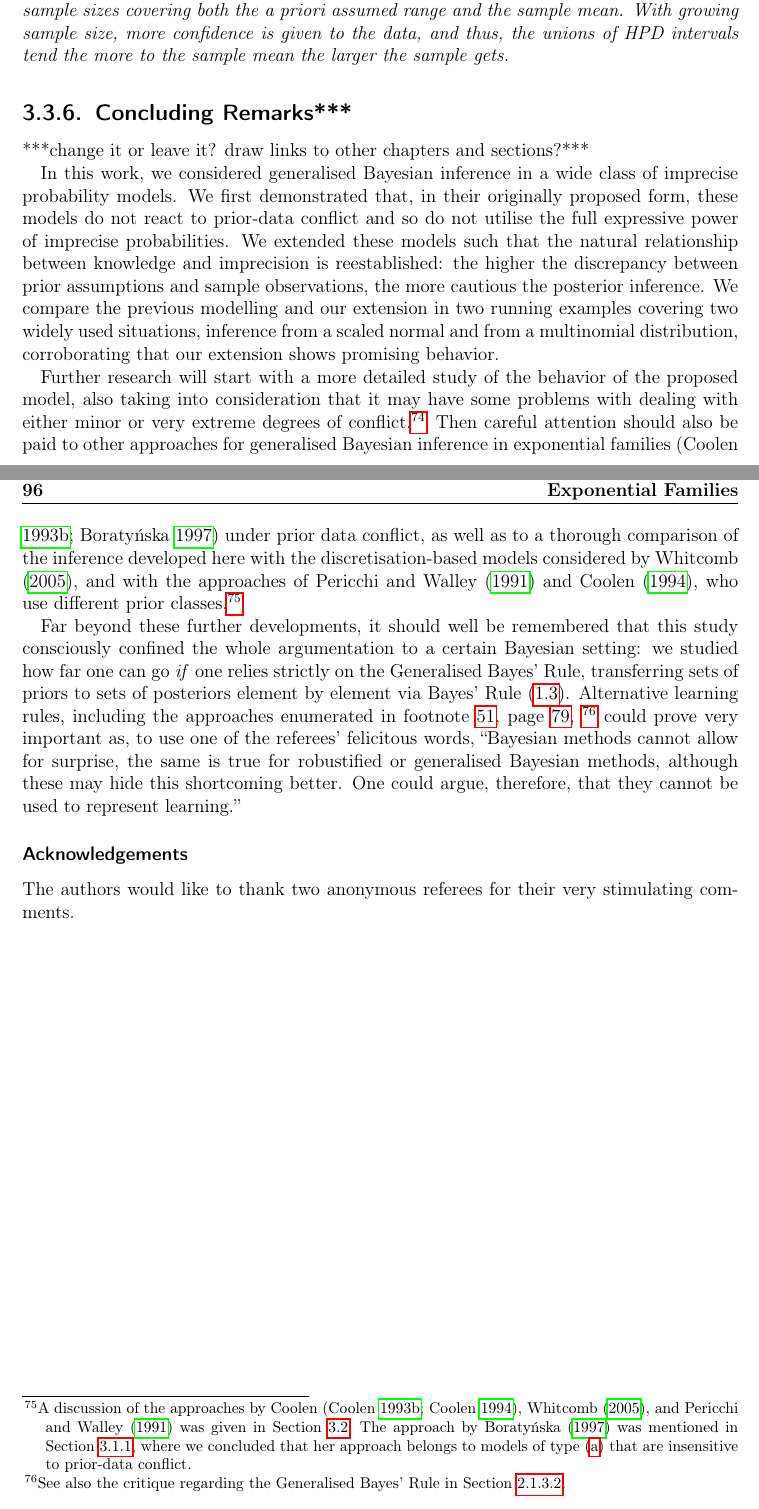
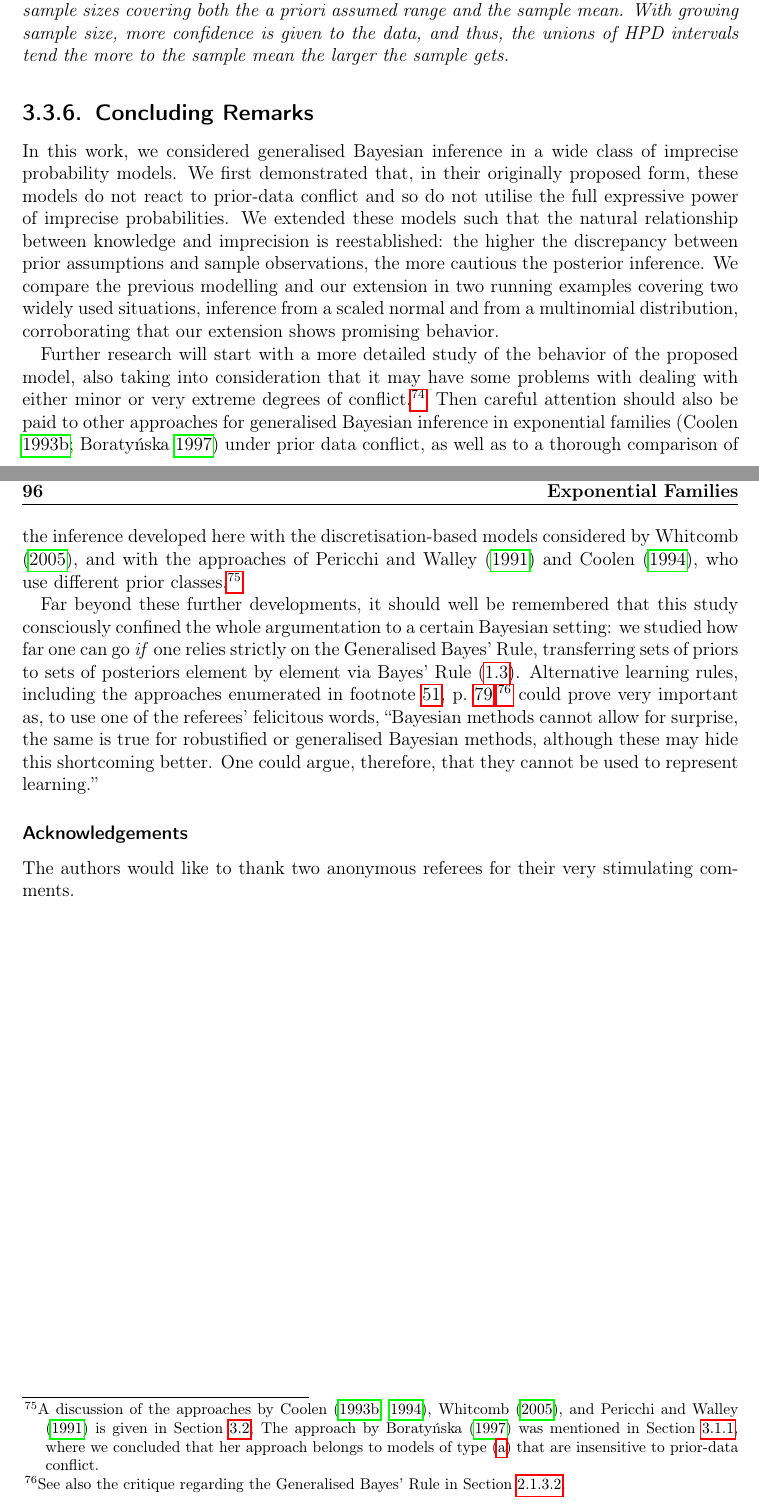
Before and after one commit to geeeero/diss, a LaTeX thesis (diss.tex, which reads jstp.tex): two parts of pages 113 and 114 of 198, joined at a grey line, cut so that both start at the same text. Compiled offline with pdfLaTeX.

Commit message:
diss: cleaning 3.2 and 3.3

```diff
--- a/jstp.tex
+++ b/jstp.tex
@@ -1141,10 +1141,8 @@ tend the more to the sample mean the larger the sample gets.
 \end{example}
 
 
-\subsection{Concluding Remarks***}
+\subsection{Concluding Remarks}
 \label{sec:6-gw-071216}
-
-***change it or leave it? draw links to other chapters and sections?***
 
 In this work, we considered generalised Bayesian inference
 in a wide class of imprecise probability models. We first
@@ -1171,8 +1169,8 @@ conflict, as well as to a thorough comparison of the inference
 developed here with the discretisation-based models considered by
 \textcite{2005:whitcomb}, and with the approaches of \textcite{1991:pericchi}
 and \textcite{1994:coolen}, who use different prior classes.%
-\footnote{A discussion of the approaches by Coolen \parencite{1993:coolen,1994:coolen},
-\textcite{2005:whitcomb}, and \textcite{1991:pericchi} was given in Section~\ref{sec:alternatives};
+\footnote{A discussion of the approaches by Coolen \parencite*{1993:coolen,1994:coolen},
+\textcite{2005:whitcomb}, and \textcite{1991:pericchi} is given in Section~\ref{sec:alternatives};
 The approach by \textcite{1997:boratynska} was mentioned in
 Section~\ref{sec:basicsetting}, where we concluded that her approach
 belongs to models of type~(\ref{enum:modeltypes-a}) that are insensitive to \pdc.}
@@ -1183,8 +1181,8 @@ argumentation to a certain Bayesian setting: we studied how far
 one can go \emph{if} one relies strictly on the Generalised Bayes'
 Rule, transferring sets of priors to sets of posteriors element by
 element via Bayes' Rule \eqref{eq:bayesrule}. Alternative learning
-rules, including the approaches enumerated in footnote~\ref{foot:learningrules}, page~\pageref{foot:learningrules},
-%at Section~\ref{sec:jstp-intro},% %***paper intro*** %\ref{sec:intro},
+rules, including the approaches enumerated in footnote~\ref{foot:learningrules}, p.~\pageref{foot:learningrules},%
+%at Section~\ref{sec:jstp-intro},% %*paper intro* %\ref{sec:intro},
 \footnote{See also the critique regarding the Generalised Bayes' Rule in Section~\ref{sec:updating}.}
 could prove very important as, to use one of the referees'
 felicitous words, ``Bayesian methods cannot allow for surprise, the same is
```
Also changed, not shown: alternatives.tex (+2 -2 lines), jstp.tex (4 more changed lines).
